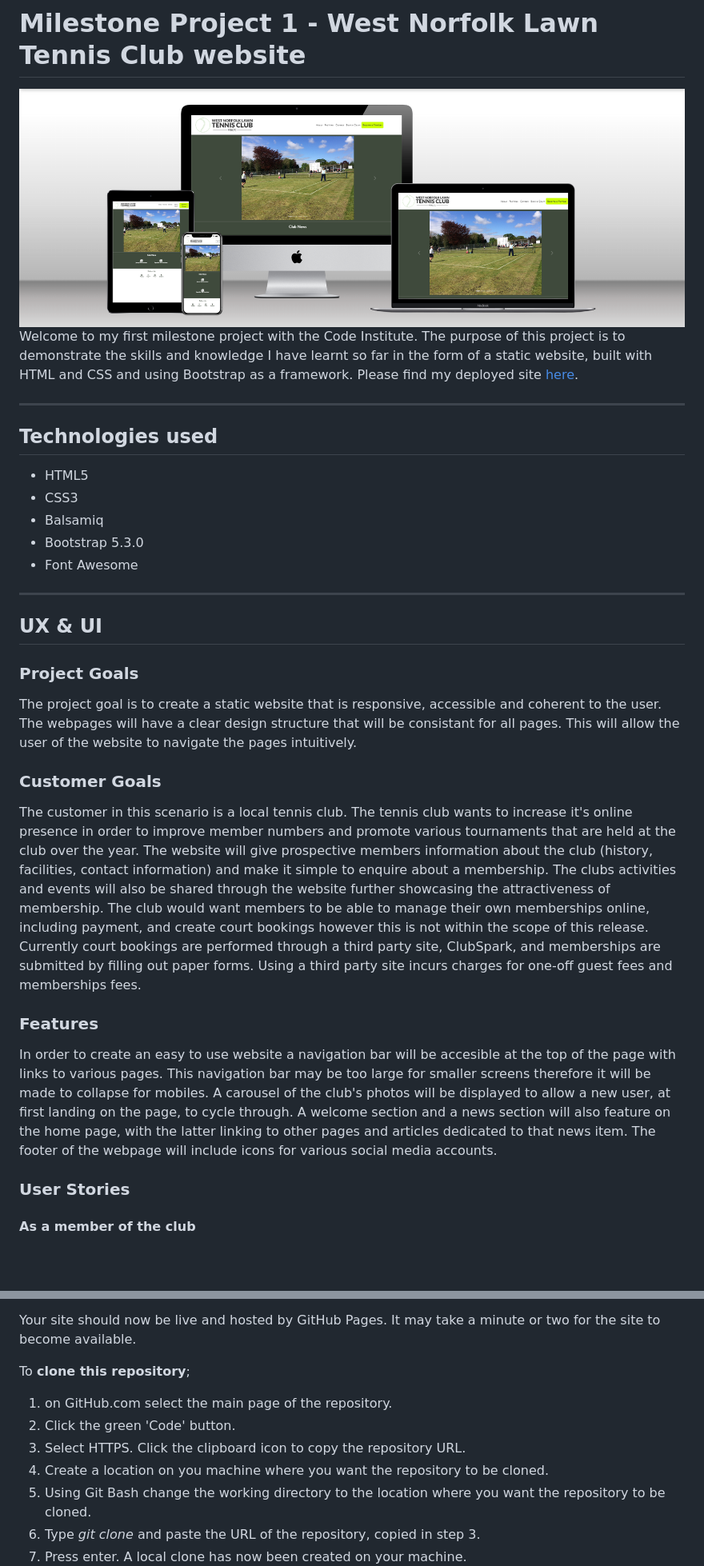
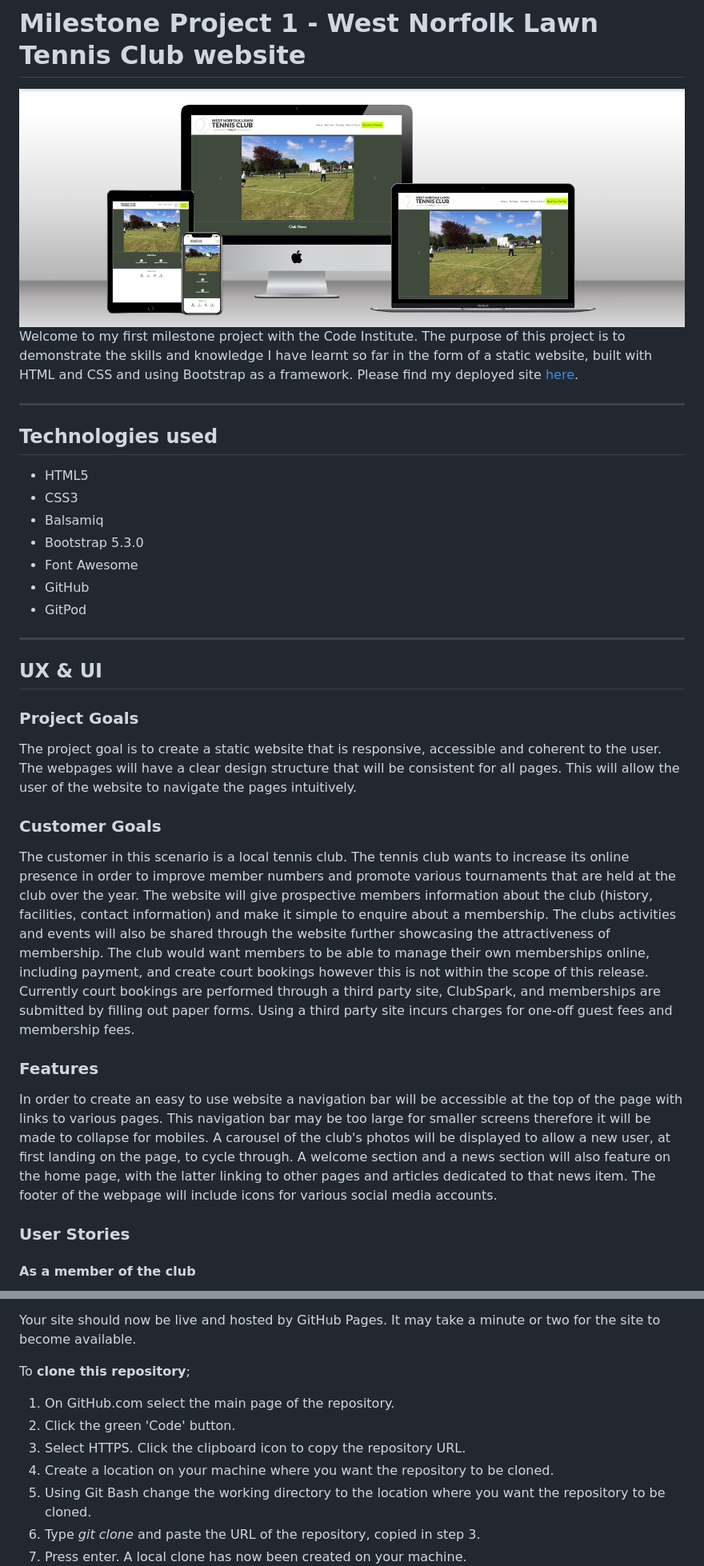
Before and after one commit to clawrence00/milestoneproject1, a Markdown page: README.md, 2 parts joined by grey strips. Shown at 80% size. GitHub-like rendering; blank space fills up the shorter version.

```diff
--- a/README.md
+++ b/README.md
@@ -1,6 +1,6 @@
 # Milestone Project 1 - West Norfolk Lawn Tennis Club website
 
-![Mockup on different screen sizes of home page](documentation/mockup.png)
+![Mockup on different screen sizes of home page](documentation/images/mockup.png)
 Welcome to my first milestone project with the Code Institute. The purpose of this project is to demonstrate the skills and knowledge I have learnt so far in the form of a static website, built with HTML and CSS and using Bootstrap as a framework. Please find my deployed site [here](https://clawrence00.github.io/milestoneproject1/).
 
 ---
@@ -11,18 +11,20 @@ Welcome to my first milestone project with the Code Institute. The purpose of th
 - Balsamiq
 - Bootstrap 5.3.0
 - Font Awesome
+- GitHub
+- GitPod
 
 ---
 
 ## UX & UI
 ### Project Goals
-The project goal is to create a static website that is responsive, accessible and coherent to the user. The webpages will have a clear design structure that will be consistant for all pages. This will allow the user of the website to navigate the pages intuitively.
+The project goal is to create a static website that is responsive, accessible and coherent to the user. The webpages will have a clear design structure that will be consistent for all pages. This will allow the user of the website to navigate the pages intuitively.
 
 ### Customer Goals
-The customer in this scenario is a local tennis club. The tennis club wants to increase it's online presence in order to improve member numbers and promote various tournaments that are held at the club over the year. The website will give prospective members information about the club (history, facilities, contact information) and make it simple to enquire about a membership. The clubs activities and events will also be shared through the website further showcasing the attractiveness of membership. The club would want members to be able to manage their own memberships online, including payment, and create court bookings however this is not within the scope of this release. Currently court bookings are performed through a third party site, ClubSpark, and memberships are submitted by filling out paper forms. Using a third party site incurs charges for one-off guest fees and memberships fees.
+The customer in this scenario is a local tennis club. The tennis club wants to increase its online presence in order to improve member numbers and promote various tournaments that are held at the club over the year. The website will give prospective members information about the club (history, facilities, contact information) and make it simple to enquire about a membership. The clubs activities and events will also be shared through the website further showcasing the attractiveness of membership. The club would want members to be able to manage their own memberships online, including payment, and create court bookings however this is not within the scope of this release. Currently court bookings are performed through a third party site, ClubSpark, and memberships are submitted by filling out paper forms. Using a third party site incurs charges for one-off guest fees and membership fees.
 
 ### Features
-In order to create an easy to use website a navigation bar will be accesible at the top of the page with links to various pages. This navigation bar may be too large for smaller screens therefore it will be made to collapse for mobiles. A carousel of the club's photos will be displayed to allow a new user, at first landing on the page, to cycle through. A welcome section and a news section will also feature on the home page, with the latter linking to other pages and articles dedicated to that news item. The footer of the webpage will include icons for various social media accounts.
+In order to create an easy to use website a navigation bar will be accessible at the top of the page with links to various pages. This navigation bar may be too large for smaller screens therefore it will be made to collapse for mobiles. A carousel of the club's photos will be displayed to allow a new user, at first landing on the page, to cycle through. A welcome section and a news section will also feature on the home page, with the latter linking to other pages and articles dedicated to that news item. The footer of the webpage will include icons for various social media accounts.
 
 ### User Stories
 #### As a member of the club
@@ -132,10 +137,10 @@ Your site should now be live and hosted by GitHub Pages. It may take a minute or
 
 To **clone this repository**;
 
-1) on GitHub.com select the main page of the repository.
+1) On GitHub.com select the main page of the repository.
 2) Click the green 'Code' button.
 3) Select HTTPS. Click the clipboard icon to copy the repository URL.
-4) Create a location on you machine where you want the repository to be cloned.
+4) Create a location on your machine where you want the repository to be cloned.
 5) Using Git Bash change the working directory to the location where you want the repository to be cloned.
 6) Type _git clone_ and paste the URL of the repository, copied in step 3.
 7) Press enter. A local clone has now been created on your machine.
```
Also changed, not shown: other parts of README.md (+11 -8 lines), documentation/images/icons.png (added), documentation/images/membershipform.png (added), documentation/images/mobilemenu.png (added), documentation/images/mockup.png (renamed from documentation/mockup.png), documentation/images/navbar.png (added).
